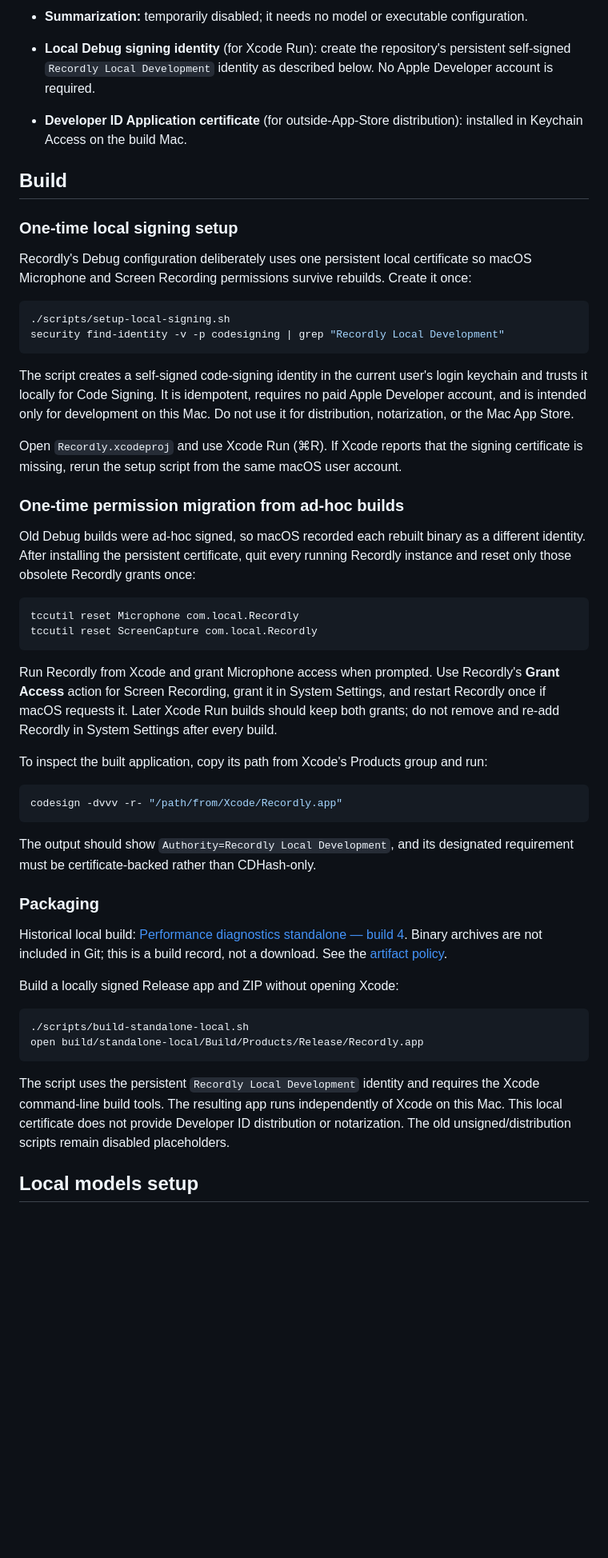
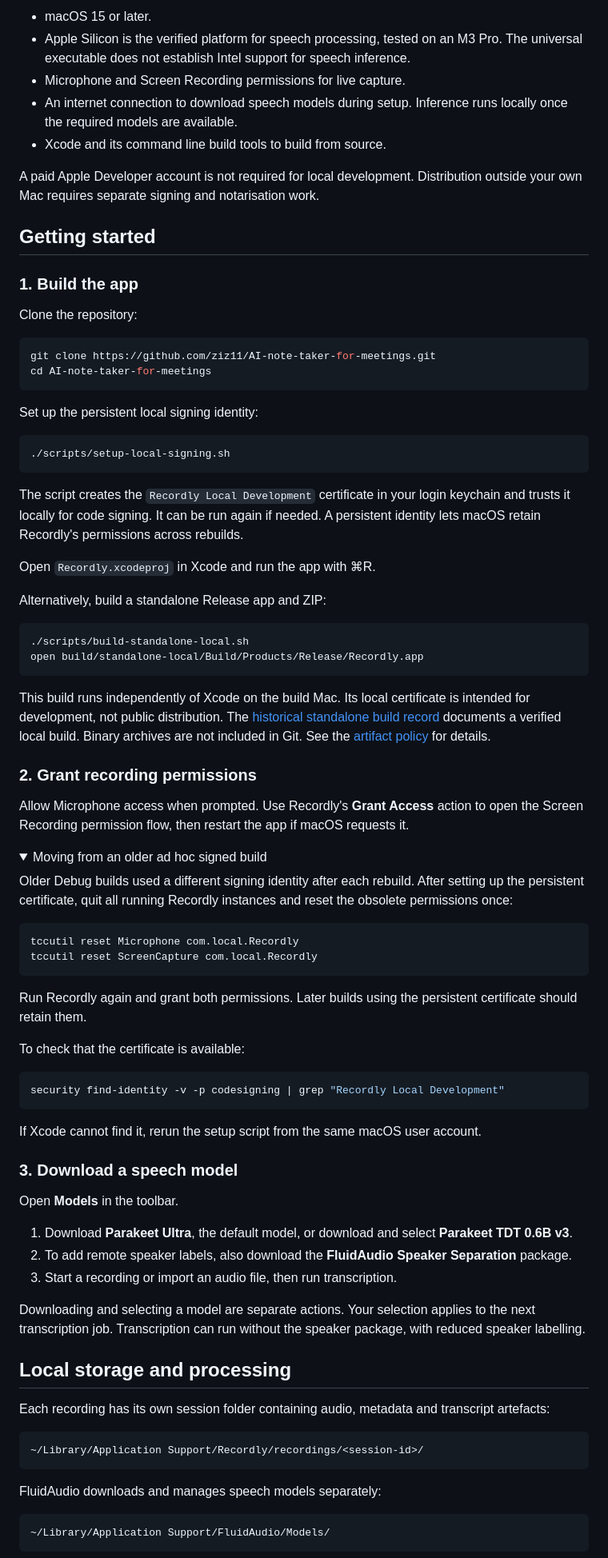
Before and after one commit to ziz11/AI-note-taker-for-meetings, a Markdown page: README.md, the part around one of its changes. Shown at 80% size. Drawn GitHub-style; folded sections open; blank space fills up the shorter version.

````diff
--- a/README.md
+++ b/README.md
@@ -43,65 +27,89 @@ See [project status](docs/project-status.md) for delivery, validation and open w
 
-- **Summarization:** temporarily disabled; it needs no model or executable configuration.
-- **Local Debug signing identity** (for Xcode Run): create the repository's persistent self-signed `Recordly Local Development` identity as described below. No Apple Developer account is required.
-- **Developer ID Application certificate** (for outside-App-Store distribution): installed in Keychain Access on the build Mac.
+* macOS 15 or later.
+* Apple Silicon is the verified platform for speech processing, tested on an M3 Pro. The universal executable does not establish Intel support for speech inference.
+* Microphone and Screen Recording permissions for live capture.
+* An internet connection to download speech models during setup. Inference runs locally once the required models are available.
+* Xcode and its command line build tools to build from source.
 
-## Build
+A paid Apple Developer account is not required for local development. Distribution outside your own Mac requires separate signing and notarisation work.
 
-### One-time local signing setup
+## Getting started
 
-Recordly's Debug configuration deliberately uses one persistent local certificate so
-macOS Microphone and Screen Recording permissions survive rebuilds. Create it once:
+### 1. Build the app
+
+Clone the repository:
+
+```bash
+git clone https://github.com/ziz11/AI-note-taker-for-meetings.git
+cd AI-note-taker-for-meetings
+```
+
+Set up the persistent local signing identity:
 
 ```bash
 ./scripts/setup-local-signing.sh
-security find-identity -v -p codesigning | grep "Recordly Local Development"
 ```
 
-The script creates a self-signed code-signing identity in the current user's login
-keychain and trusts it locally for Code Signing. It is idempotent, requires no paid
-Apple Developer account, and is intended only for development on this Mac. Do not
-use it for distribution, notarization, or the Mac App Store.
+The script creates the `Recordly Local Development` certificate in your login keychain and trusts it locally for code signing. It can be run again if needed. A persistent identity lets macOS retain Recordly's permissions across rebuilds.
 
-Open `Recordly.xcodeproj` and use Xcode Run (⌘R). If Xcode reports that the signing
-certificate is missing, rerun the setup script from the same macOS user account.
+Open `Recordly.xcodeproj` in Xcode and run the app with ⌘R.
 
-### One-time permission migration from ad-hoc builds
+Alternatively, build a standalone Release app and ZIP:
 
-Old Debug builds were ad-hoc signed, so macOS recorded each rebuilt binary as a
-different identity. After installing the persistent certificate, quit every running
-Recordly instance and reset only those obsolete Recordly grants once:
+```bash
+./scripts/build-standalone-local.sh
+open build/standalone-local/Build/Products/Release/Recordly.app
+```
+
+This build runs independently of Xcode on the build Mac. Its local certificate is intended for development, not public distribution. The [historical standalone build record](releases/standalone-2026-10-16-performance-diagnostics/README.md) documents a verified local build. Binary archives are not included in Git. See the [artifact policy](releases/README.md) for details.
+
+### 2. Grant recording permissions
+
+Allow Microphone access when prompted. Use Recordly's **Grant Access** action to open the Screen Recording permission flow, then restart the app if macOS requests it.
+
+<details>
+<summary>Moving from an older ad hoc signed build</summary>
+
+Older Debug builds used a different signing identity after each rebuild. After setting up the persistent certificate, quit all running Recordly instances and reset the obsolete permissions once:
 
 ```bash
 tccutil reset Microphone com.local.Recordly
 tccutil reset ScreenCapture com.local.Recordly
 ```
 
-Run Recordly from Xcode and grant Microphone access when prompted. Use Recordly's
-**Grant Access** action for Screen Recording, grant it in System Settings, and restart
-Recordly once if macOS requests it. Later Xcode Run builds should keep both grants;
-do not remove and re-add Recordly in System Settings after every build.
+Run Recordly again and grant both permissions. Later builds using the persistent certificate should retain them.
 
-To inspect the built application, copy its path from Xcode's Products group and run:
+To check that the certificate is available:
 
 ```bash
-codesign -dvvv -r- "/path/from/Xcode/Recordly.app"
+security find-identity -v -p codesigning | grep "Recordly Local Development"
 ```
 
-The output should show `Authority=Recordly Local Development`, and its designated
-requirement must be certificate-backed rather than CDHash-only.
+If Xcode cannot find it, rerun the setup script from the same macOS user account.
 
-### Packaging
+</details>
 
-Historical local build: [Performance diagnostics standalone — build 4](releases/standalone-2026-10-16-performance-diagnostics/README.md). Binary archives are not included in Git; this is a build record, not a download. See the [artifact policy](releases/README.md).
+### 3. Download a speech model
 
-Build a locally signed Release app and ZIP without opening Xcode:
+Open **Models** in the toolbar.
 
-```bash
-./scripts/build-standalone-local.sh
-open build/standalone-local/Build/Products/Release/Recordly.app
+1. Download **Parakeet Ultra**, the default model, or download and select **Parakeet TDT 0.6B v3**.
+2. To add remote speaker labels, also download the **FluidAudio Speaker Separation** package.
+3. Start a recording or import an audio file, then run transcription.
+
+Downloading and selecting a model are separate actions. Your selection applies to the next transcription job. Transcription can run without the speaker package, with reduced speaker labelling.
+
+## Local storage and processing
+
+Each recording has its own session folder containing audio, metadata and transcript artefacts:
+
+```text
+~/Library/Application Support/Recordly/recordings/<session-id>/
 ```
 
-The script uses the persistent `Recordly Local Development` identity and requires the Xcode command-line build tools. The resulting app runs independently of Xcode on this Mac. This local certificate does not provide Developer ID distribution or notarization. The old unsigned/distribution scripts remain disabled placeholders.
+FluidAudio downloads and manages speech models separately:
 
-## Local models setup
+```text
+~/Library/Application Support/FluidAudio/Models/
+```
 
````
Also changed, not shown: other parts of README.md (+36 -76 lines).
